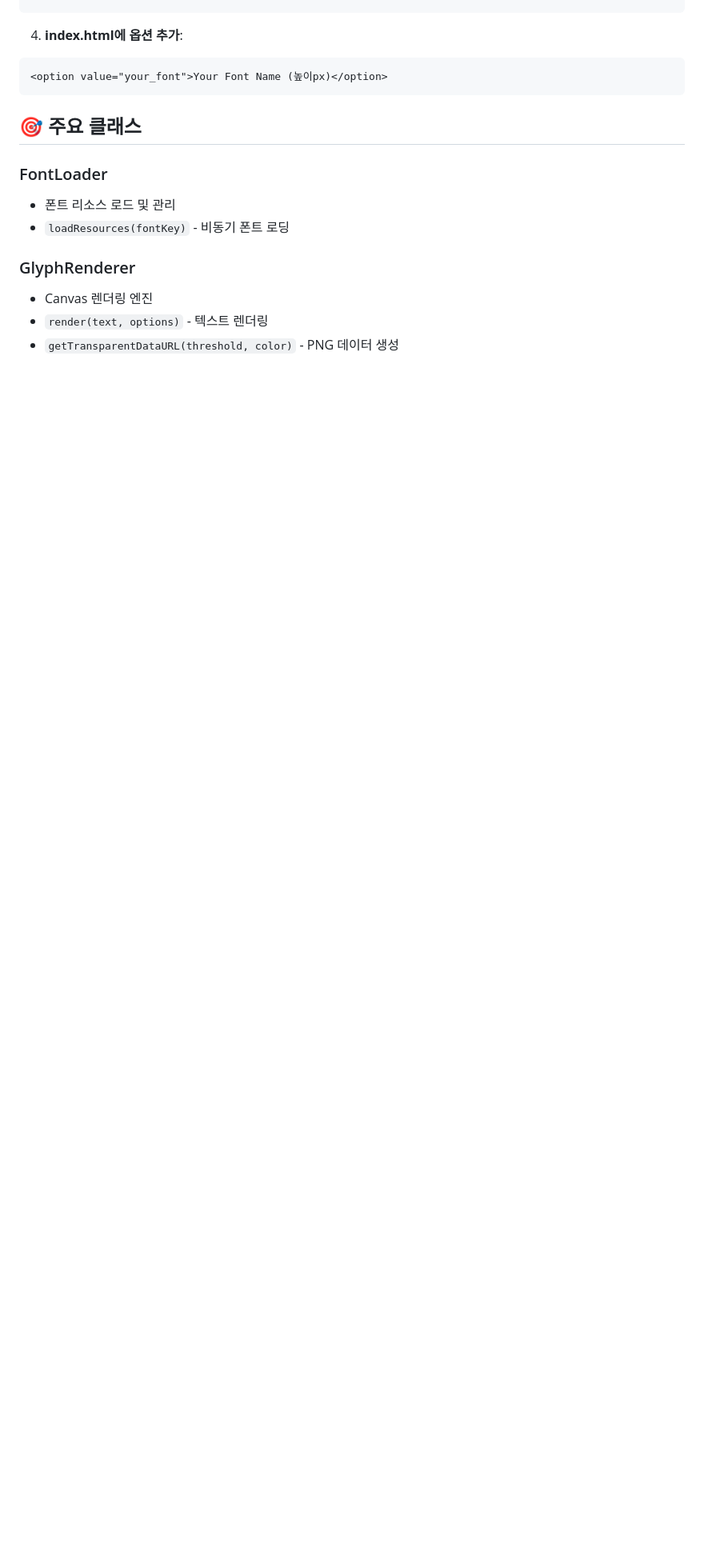
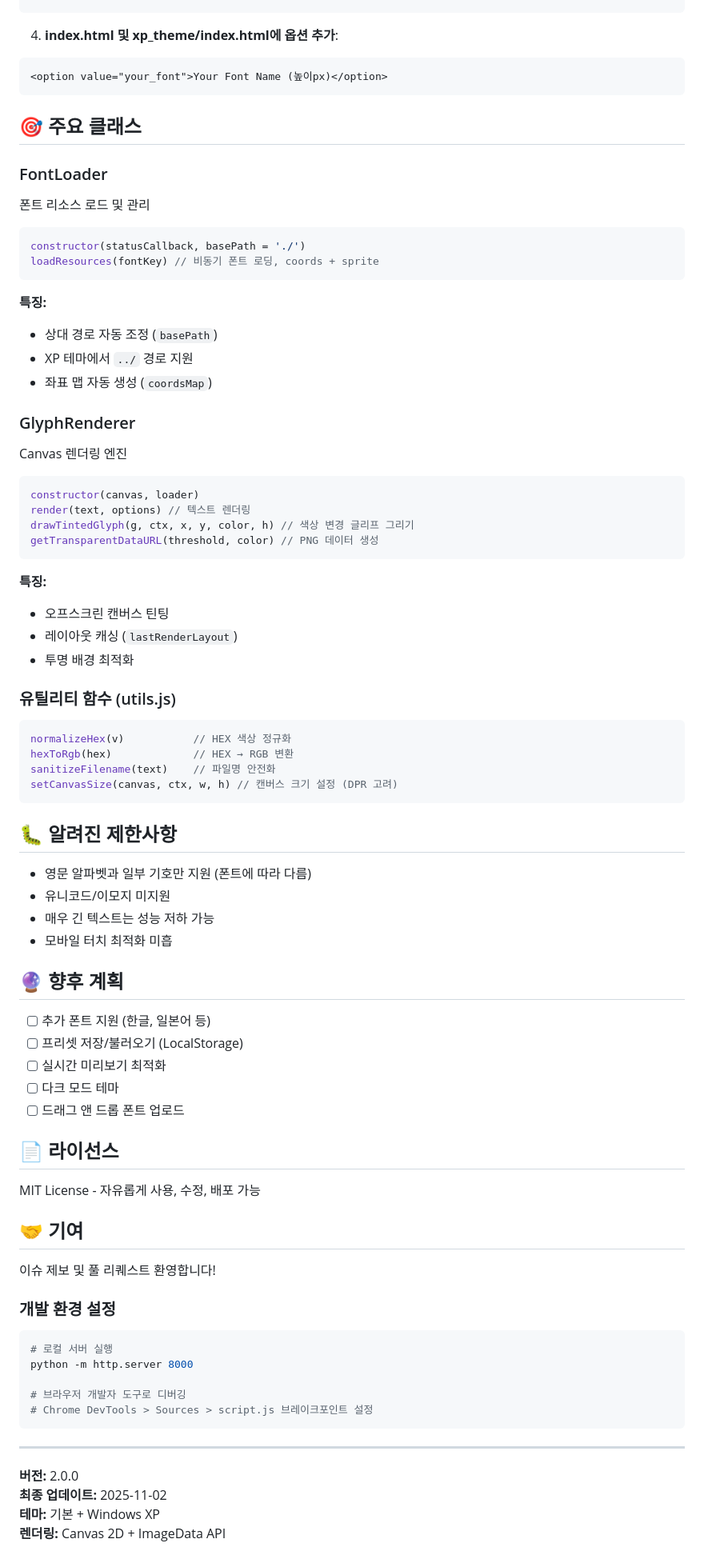
Before and after one commit to 14EE4/text-image-generator, a Markdown page: README.md, the part around one of its changes. Shown at 80% size. Drawn GitHub-style; blank space fills up the shorter version.

Commit message:
Update README.md for improved clarity and detail; enhance feature descriptions and usage instructions

````diff
--- a/README.md
+++ b/README.md
@@ -113,7 +135,7 @@ export const FONTS = {
 };
 ```
 
-4. **index.html에 옵션 추가**:
+4. **index.html 및 xp_theme/index.html에 옵션 추가**:
 
 ```html
 <option value="your_font">Your Font Name (높이px)</option>
@@ -122,10 +144,74 @@ export const FONTS = {
 ## 🎯 주요 클래스
 
 ### FontLoader
-- 폰트 리소스 로드 및 관리
-- `loadResources(fontKey)` - 비동기 폰트 로딩
+폰트 리소스 로드 및 관리
+```javascript
+constructor(statusCallback, basePath = './')
+loadResources(fontKey) // 비동기 폰트 로딩, coords + sprite
+```
+
+**특징:**
+- 상대 경로 자동 조정 (`basePath`)
+- XP 테마에서 `../` 경로 지원
+- 좌표 맵 자동 생성 (`coordsMap`)
 
 ### GlyphRenderer
-- Canvas 렌더링 엔진
-- `render(text, options)` - 텍스트 렌더링
-- `getTransparentDataURL(threshold, color)` - PNG 데이터 생성
+Canvas 렌더링 엔진
+```javascript
+constructor(canvas, loader)
+render(text, options) // 텍스트 렌더링
+drawTintedGlyph(g, ctx, x, y, color, h) // 색상 변경 글리프 그리기
+getTransparentDataURL(threshold, color) // PNG 데이터 생성
+```
+
+**특징:**
+- 오프스크린 캔버스 틴팅
+- 레이아웃 캐싱 (`lastRenderLayout`)
+- 투명 배경 최적화
+
+### 유틸리티 함수 (utils.js)
+```javascript
+normalizeHex(v)           // HEX 색상 정규화
+hexToRgb(hex)             // HEX → RGB 변환
+sanitizeFilename(text)    // 파일명 안전화
+setCanvasSize(canvas, ctx, w, h) // 캔버스 크기 설정 (DPR 고려)
+```
+
+## 🐛 알려진 제한사항
+
+- 영문 알파벳과 일부 기호만 지원 (폰트에 따라 다름)
+- 유니코드/이모지 미지원
+- 매우 긴 텍스트는 성능 저하 가능
+- 모바일 터치 최적화 미흡
+
+## 🔮 향후 계획
+
+- [ ] 추가 폰트 지원 (한글, 일본어 등)
+- [ ] 프리셋 저장/불러오기 (LocalStorage)
+- [ ] 실시간 미리보기 최적화
+- [ ] 다크 모드 테마
+- [ ] 드래그 앤 드롭 폰트 업로드
+
+## 📄 라이선스
+
+MIT License - 자유롭게 사용, 수정, 배포 가능
+
+## 🤝 기여
+
+이슈 제보 및 풀 리퀘스트 환영합니다!
+
+### 개발 환경 설정
+```bash
+# 로컬 서버 실행
+python -m http.server 8000
+
+# 브라우저 개발자 도구로 디버깅
+# Chrome DevTools > Sources > script.js 브레이크포인트 설정
+```
+
+---
+
+**버전:** 2.0.0
+**최종 업데이트:** 2025-11-02
+**테마:** 기본 + Windows XP
+**렌더링:** Canvas 2D + ImageData API
````
Also changed, not shown: other parts of README.md (+32 -10 lines).
